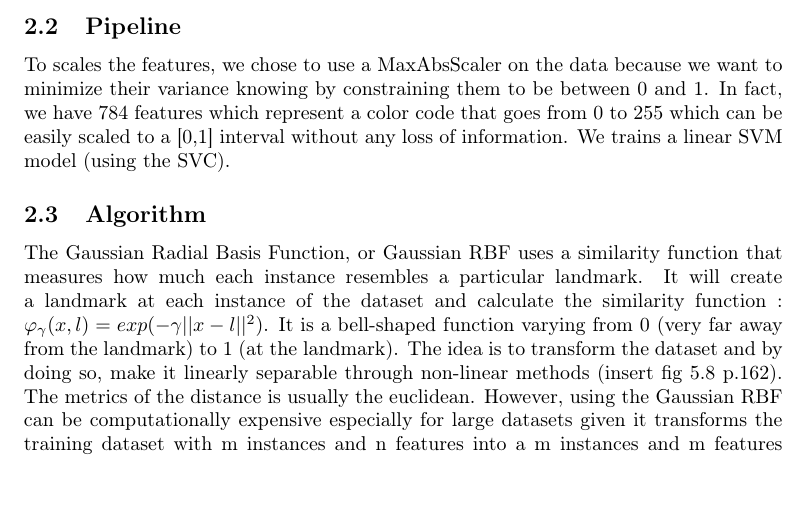
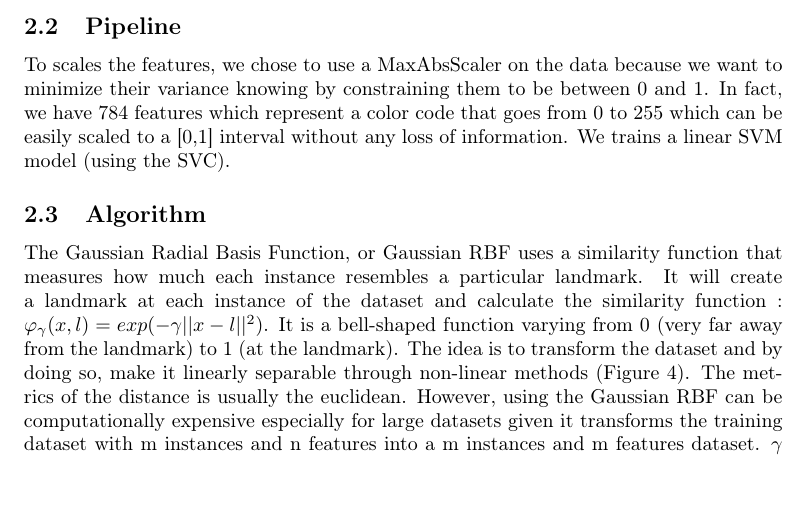
Before and after one commit to erwanrh/ML_Python-MNIST_Sklearn, a LaTeX problem sheet (Latex_Assignment/Main.tex, which reads Latex_Assignment/Part2.tex): part of page 7 of 12, cut so that both start at the same text, the shorter picture padded with empty space. Compiled offline with pdfLaTeX.

Commit message:
Update Part2.tex

```diff
--- a/Latex_Assignment/Part2.tex
+++ b/Latex_Assignment/Part2.tex
@@ -48,7 +48,7 @@ To scales the features, we chose to use a MaxAbsScaler on the data because we wa
 
 \subsection{Algorithm}
 The Gaussian Radial Basis Function, or Gaussian RBF uses a similarity function that measures how much each instance resembles a particular landmark. It will create a landmark at each instance of the dataset and calculate the similarity function :  $\varphi_\gamma(x,l)= exp (-\gamma ||x-l||^2)$.
-It is a bell-shaped function varying from 0 (very far away from the landmark) to 1 (at the landmark). The idea is to transform the dataset and by doing so, make it linearly separable through non-linear methods (insert fig 5.8 p.162).
+It is a bell-shaped function varying from 0 (very far away from the landmark) to 1 (at the landmark). The idea is to transform the dataset and by doing so, make it linearly separable through non-linear methods (Figure 4).
 The metrics of the distance is usually the euclidean.
 However, using the Gaussian RBF can be computationally expensive especially for large datasets given it transforms the training dataset with m instances and n features into a m instances and m features dataset.
 $\gamma$ and C both play the role of regularization hyperparameter. Increasing $\gamma$ make the bell-shap narrower so it reduces the instance's range of influence which makes the decision boundary ends up being more irregular, wiggling around individual instances.
```
